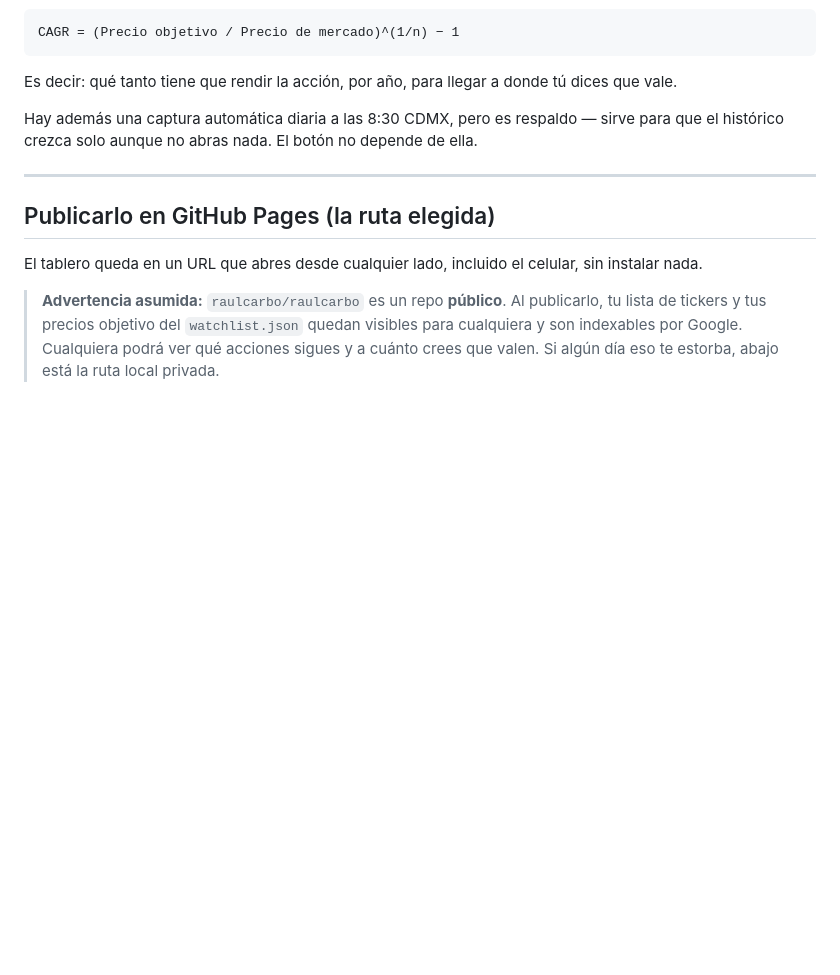
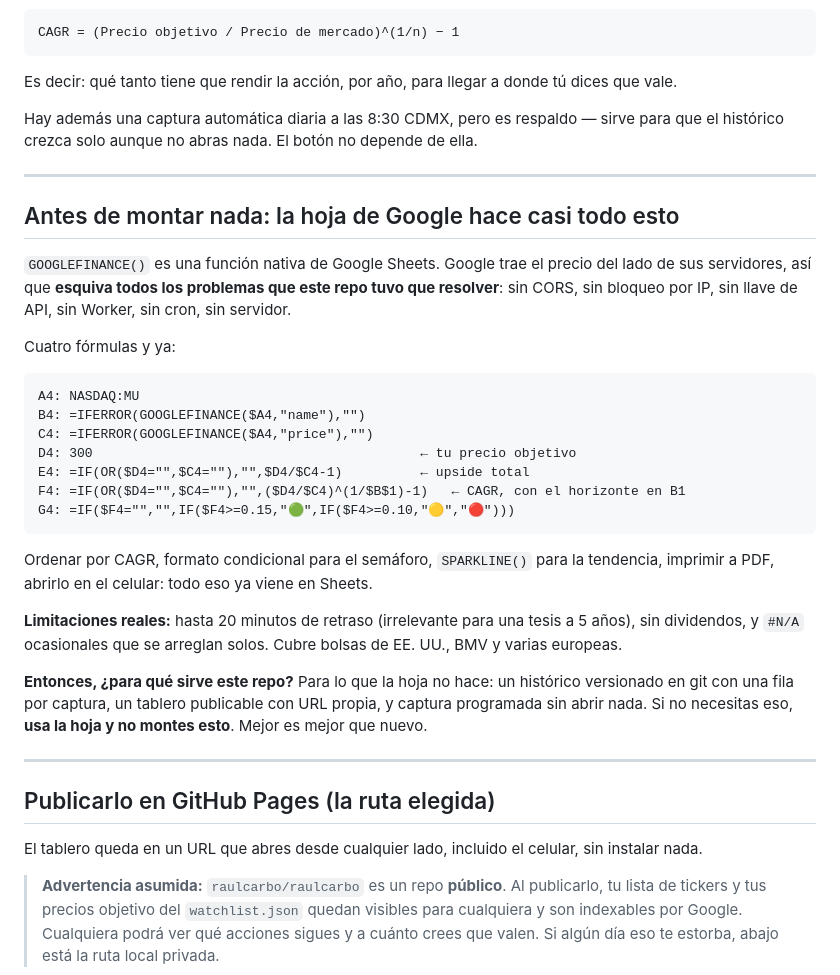
Before and after one commit to raulcarbo/raulcarbo, a Markdown page: README-seguimiento-acciones.md, the part around the change. Drawn GitHub-style; blank space fills up the shorter version.

Commit message:
docs: la hoja de Google va primero en el README
GOOGLEFINANCE() resuelve el caso de uso central — precio, precio objetivo y
CAGR — sin nada de la infraestructura que este repo necesitó: sin CORS, sin
bloqueo por IP, sin llave de API, sin Worker, sin cron, sin servidor. Google
trae el precio del lado de sus servidores.

Verificado: hoja creada con las fórmulas, GOOGLEFINANCE resolvió nombres y
precios en vivo para BRK.B, MU, VST y OSCR.

Callarse esto y dejar que alguien monte Worker, llave y cron para llegar al
mismo resultado sería venderle tubería de más. El README ahora abre diciendo
cuándo NO usar este repo, y deja explícito lo único que sí agrega: histórico
versionado, tablero publicable y captura programada.

Co-Authored-By: Claude Opus 5 <noreply@anthropic.com>
Claude-Session: https://claude.ai/code/session_01Lnrg9RHD1hDN2m4oQshfVZ

````diff
--- a/README-seguimiento-acciones.md
+++ b/README-seguimiento-acciones.md
@@ -11,6 +11,37 @@ Es decir: qué tanto tiene que rendir la acción, por año, para llegar a donde
 
 Hay además una captura automática diaria a las 8:30 CDMX, pero es respaldo — sirve para que el
 histórico crezca solo aunque no abras nada. El botón no depende de ella.
+
+---
+
+## Antes de montar nada: la hoja de Google hace casi todo esto
+
+`GOOGLEFINANCE()` es una función nativa de Google Sheets. Google trae el precio del lado de sus
+servidores, así que **esquiva todos los problemas que este repo tuvo que resolver**: sin CORS,
+sin bloqueo por IP, sin llave de API, sin Worker, sin cron, sin servidor.
+
+Cuatro fórmulas y ya:
+
+```
+A4: NASDAQ:MU
+B4: =IFERROR(GOOGLEFINANCE($A4,"name"),"")
+C4: =IFERROR(GOOGLEFINANCE($A4,"price"),"")
+D4: 300                                          ← tu precio objetivo
+E4: =IF(OR($D4="",$C4=""),"",$D4/$C4-1)          ← upside total
+F4: =IF(OR($D4="",$C4=""),"",($D4/$C4)^(1/$B$1)-1)   ← CAGR, con el horizonte en B1
+G4: =IF($F4="","",IF($F4>=0.15,"🟢",IF($F4>=0.10,"🟡","🔴")))
+```
+
+Ordenar por CAGR, formato condicional para el semáforo, `SPARKLINE()` para la tendencia,
+imprimir a PDF, abrirlo en el celular: todo eso ya viene en Sheets.
+
+**Limitaciones reales:** hasta 20 minutos de retraso (irrelevante para una tesis a 5 años), sin
+dividendos, y `#N/A` ocasionales que se arreglan solos. Cubre bolsas de EE. UU., BMV y varias
+europeas.
+
+**Entonces, ¿para qué sirve este repo?** Para lo que la hoja no hace: un histórico versionado en
+git con una fila por captura, un tablero publicable con URL propia, y captura programada sin
+abrir nada. Si no necesitas eso, **usa la hoja y no montes esto**. Mejor es mejor que nuevo.
 
 ---
 
````
